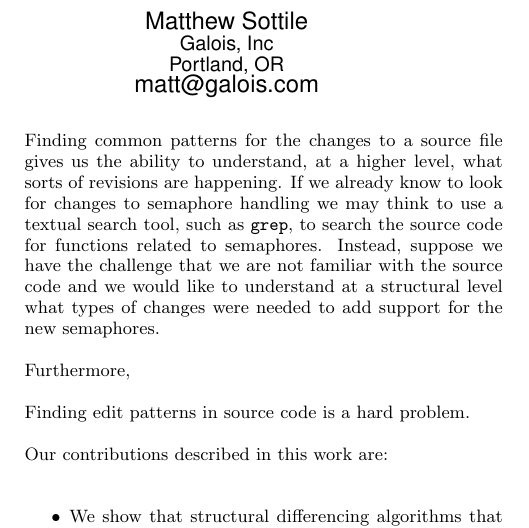
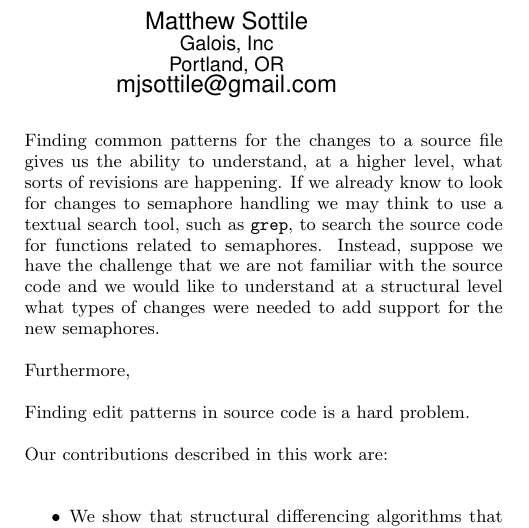
Before and after one commit to dagit/edit-patterns, a LaTeX paper (doc/doceng2013.tex): part of one column of page 1 of 3, cut so that both start at the same text. Compiled offline with pdfLaTeX.

Commit message:
email update

```diff
--- a/doc/doceng2013.tex
+++ b/doc/doceng2013.tex
@@ -61,7 +61,7 @@ Jason Dagit\\
 Matthew Sottile\\
        \affaddr{Galois, Inc}\\
        \affaddr{Portland, OR}\\
-       \email{matt@galois.com}
+       \email{mjsottile@gmail.com}
 }
 \date{30 June 2013}
 % Just remember to make sure that the TOTAL number of authors
```
